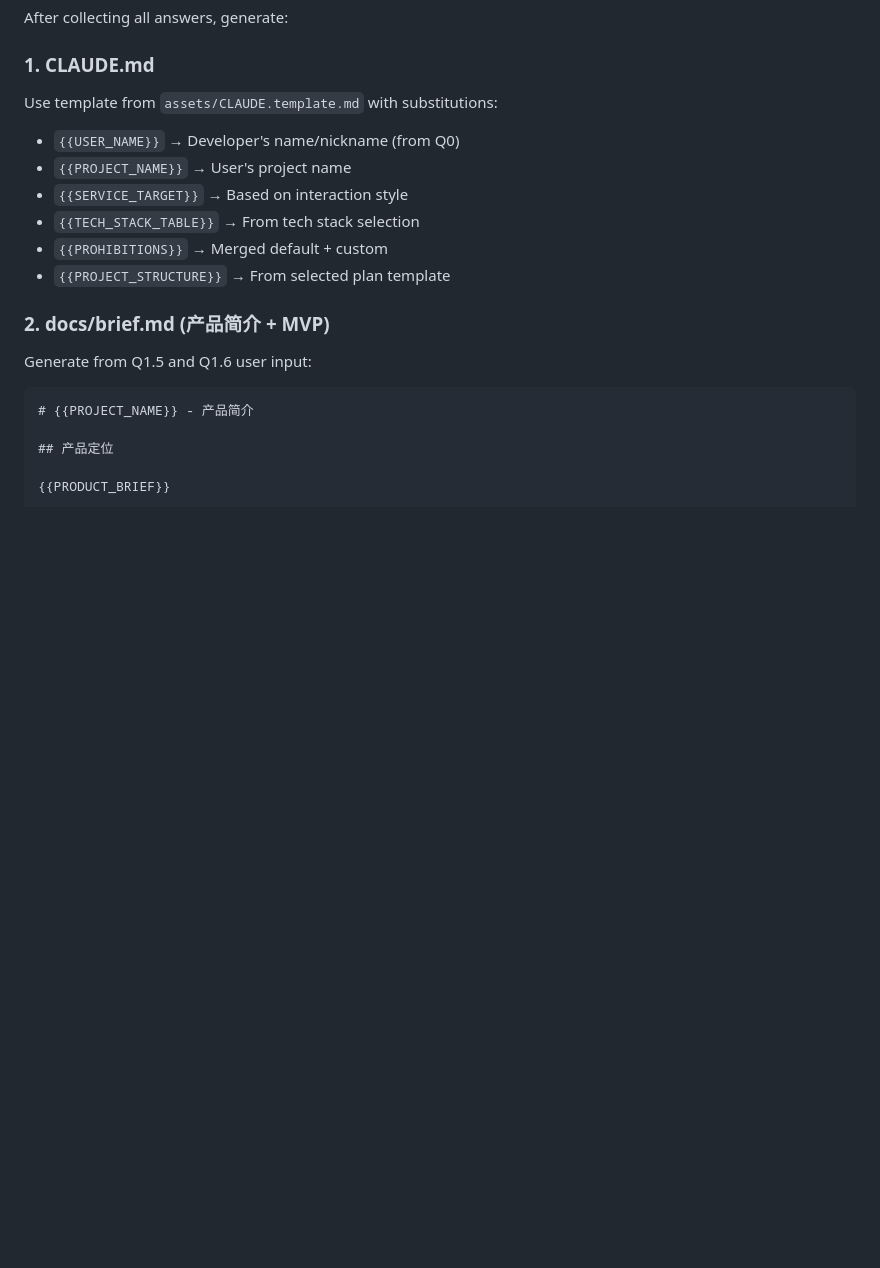
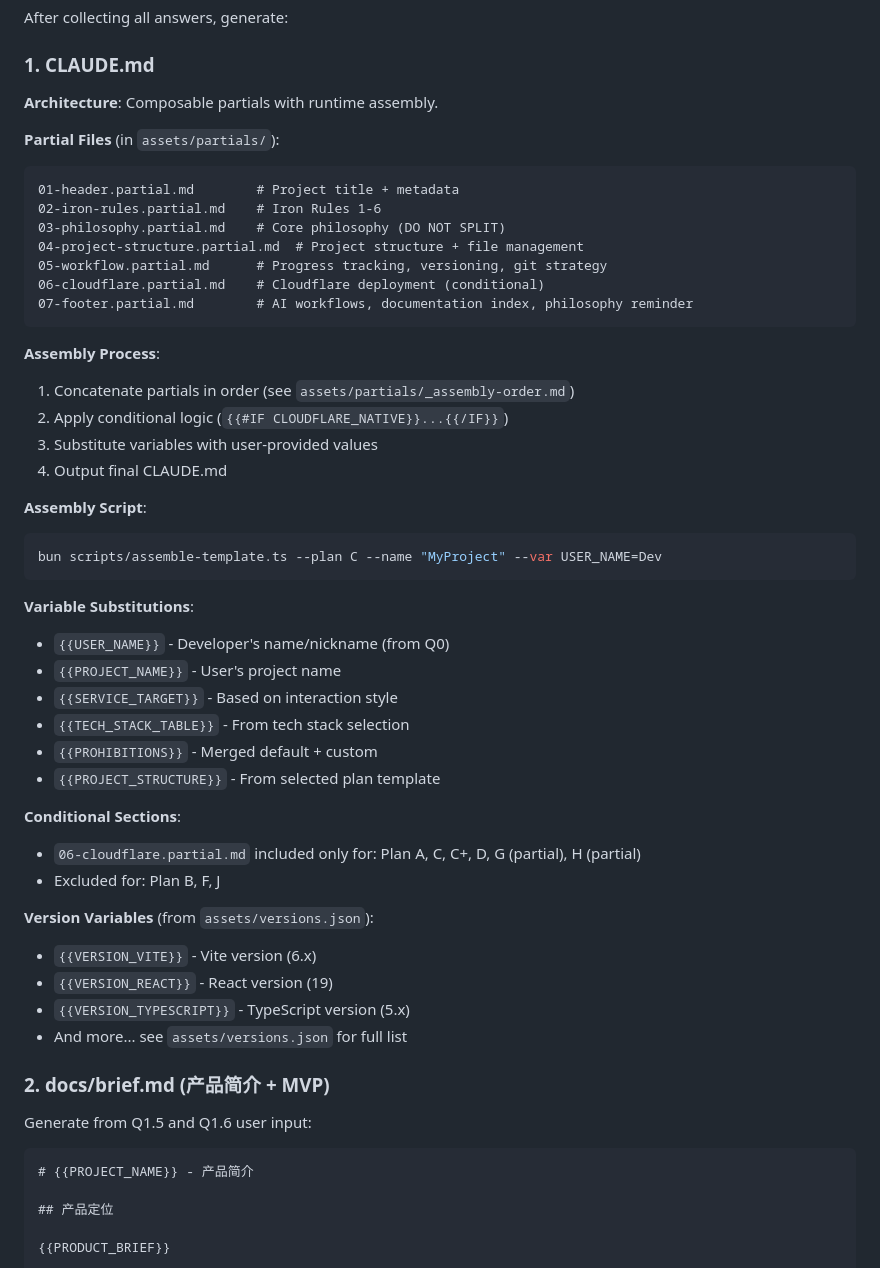
Before and after one commit to Ancienttwo/project-starter-skill, a Markdown page: project-initializer/SKILL.md, the part around the change. Rendered like a GitHub page; blank space fills up the shorter version.

Commit message:
docs(skill): update documentation for new partial architecture

````diff
--- a/project-initializer/SKILL.md
+++ b/project-initializer/SKILL.md
@@ -287,13 +287,48 @@ D) Custom Hooks
 After collecting all answers, generate:
 
 ### 1. CLAUDE.md
-Use template from `assets/CLAUDE.template.md` with substitutions:
-- `{{USER_NAME}}` → Developer's name/nickname (from Q0)
-- `{{PROJECT_NAME}}` → User's project name
-- `{{SERVICE_TARGET}}` → Based on interaction style
-- `{{TECH_STACK_TABLE}}` → From tech stack selection
-- `{{PROHIBITIONS}}` → Merged default + custom
-- `{{PROJECT_STRUCTURE}}` → From selected plan template
+
+**Architecture**: Composable partials with runtime assembly.
+
+**Partial Files** (in `assets/partials/`):
+```
+01-header.partial.md        # Project title + metadata
+02-iron-rules.partial.md    # Iron Rules 1-6
+03-philosophy.partial.md    # Core philosophy (DO NOT SPLIT)
+04-project-structure.partial.md  # Project structure + file management
+05-workflow.partial.md      # Progress tracking, versioning, git strategy
+06-cloudflare.partial.md    # Cloudflare deployment (conditional)
+07-footer.partial.md        # AI workflows, documentation index, philosophy reminder
+```
+
+**Assembly Process**:
+1. Concatenate partials in order (see `assets/partials/_assembly-order.md`)
+2. Apply conditional logic (`{{#IF CLOUDFLARE_NATIVE}}...{{/IF}}`)
+3. Substitute variables with user-provided values
+4. Output final CLAUDE.md
+
+**Assembly Script**:
+```bash
+bun scripts/assemble-template.ts --plan C --name "MyProject" --var USER_NAME=Dev
+```
+
+**Variable Substitutions**:
+- `{{USER_NAME}}` - Developer's name/nickname (from Q0)
+- `{{PROJECT_NAME}}` - User's project name
+- `{{SERVICE_TARGET}}` - Based on interaction style
+- `{{TECH_STACK_TABLE}}` - From tech stack selection
+- `{{PROHIBITIONS}}` - Merged default + custom
+- `{{PROJECT_STRUCTURE}}` - From selected plan template
+
+**Conditional Sections**:
+- `06-cloudflare.partial.md` included only for: Plan A, C, C+, D, G (partial), H (partial)
+- Excluded for: Plan B, F, J
+
+**Version Variables** (from `assets/versions.json`):
+- `{{VERSION_VITE}}` - Vite version (6.x)
+- `{{VERSION_REACT}}` - React version (19)
+- `{{VERSION_TYPESCRIPT}}` - TypeScript version (5.x)
+- And more... see `assets/versions.json` for full list
 
 ### 2. docs/brief.md (产品简介 + MVP)
 
````
Also changed, not shown: 1 other file.
